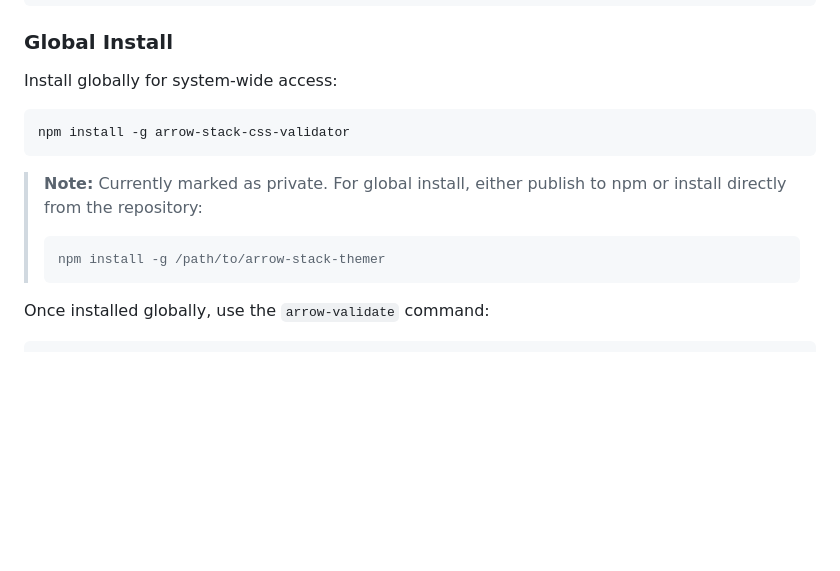
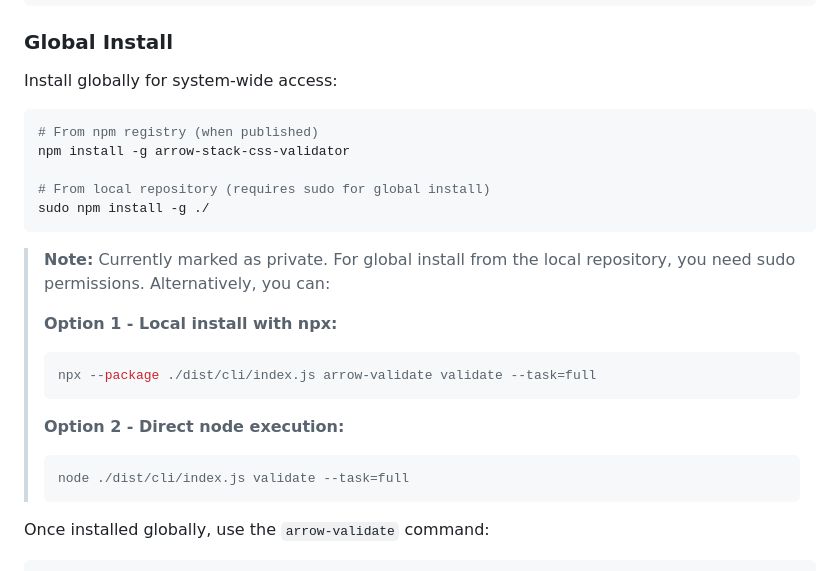
Before and after one commit to dmparrow/css-mcp, a Markdown page: README.md, the part around the change. Drawn GitHub-style; blank space fills up the shorter version.

Commit message:
Fix global install documentation with sudo requirement and alternatives
✅ Added sudo requirement for global install from local repository
✅ Provided alternative installation methods:
  - npx execution for temporary usage
  - Direct node execution
✅ Fixed permissions issue documentation
✅ Verified global installation works correctly with arrow-validate command

Global install now working: sudo npm install -g ./

````diff
--- a/README.md
+++ b/README.md
@@ -33,12 +33,23 @@ npm run watch -- --task=component-add
 Install globally for system-wide access:
 
 ```bash
+# From npm registry (when published)
 npm install -g arrow-stack-css-validator
+
+# From local repository (requires sudo for global install)
+sudo npm install -g ./
 ```
 
-> **Note:** Currently marked as private. For global install, either publish to npm or install directly from the repository:
+> **Note:** Currently marked as private. For global install from the local repository, you need sudo permissions. Alternatively, you can:
+>
+> **Option 1 - Local install with npx:**
 > ```bash
-> npm install -g /path/to/arrow-stack-themer
+> npx --package ./dist/cli/index.js arrow-validate validate --task=full
+> ```
+>
+> **Option 2 - Direct node execution:**
+> ```bash
+> node ./dist/cli/index.js validate --task=full
 > ```
 
 Once installed globally, use the `arrow-validate` command:
````
